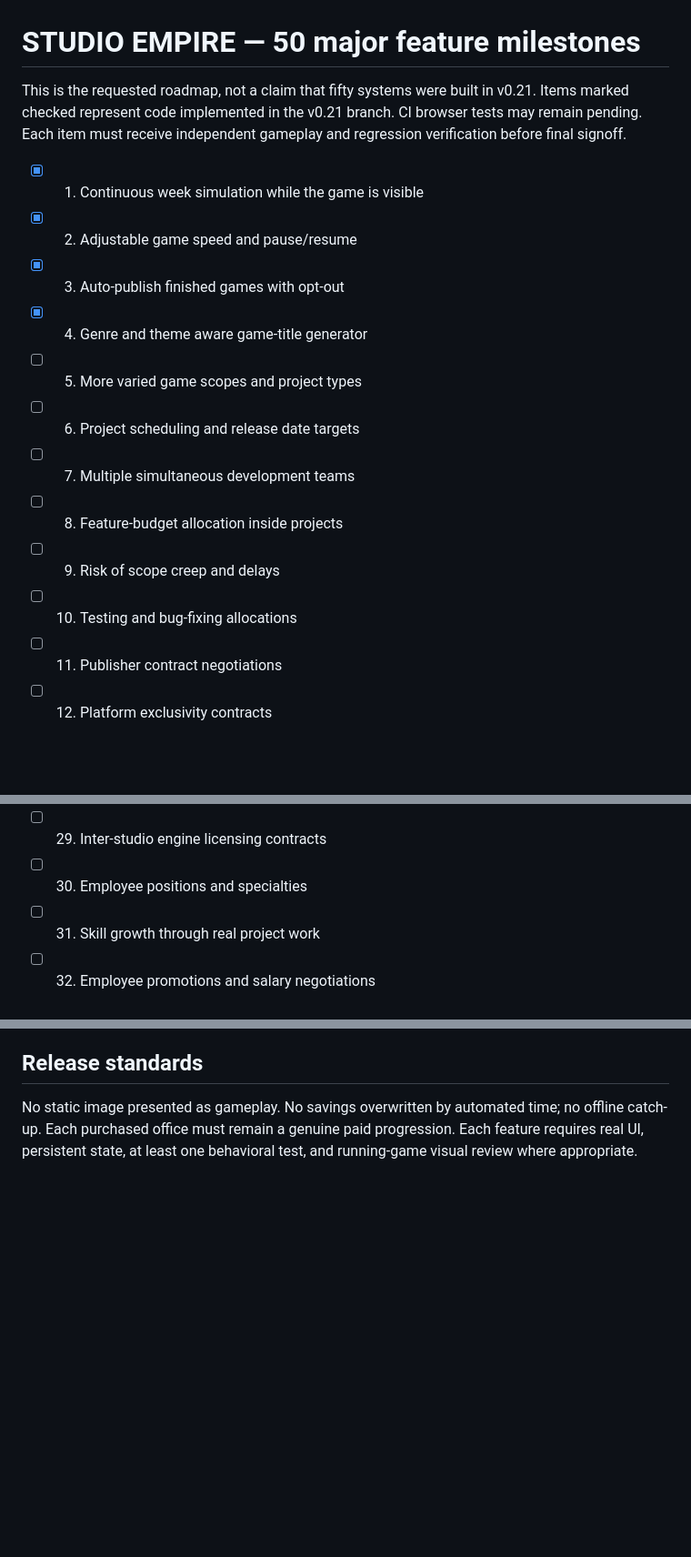
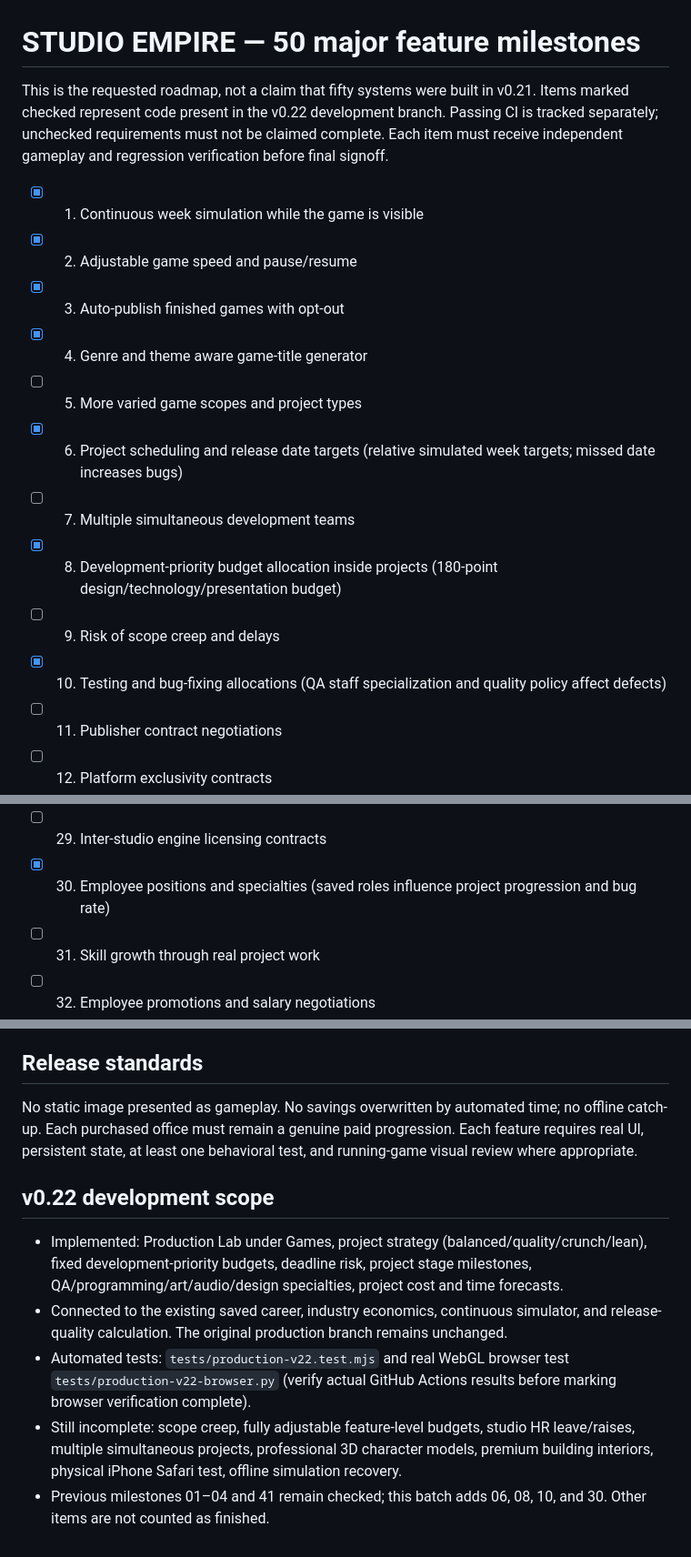
Before and after one commit to shepgleis-create/Studio-Empire, a Markdown page: docs/STUDIO_EMPIRE_50_FEATURE_MILESTONES.md, 3 parts joined by grey strips. Shown at 91% size. Rendered like a GitHub page; blank space fills up the shorter version.

Commit message:
Record four implemented production milestones and accurately track remaining scope

```diff
--- a/docs/STUDIO_EMPIRE_50_FEATURE_MILESTONES.md
+++ b/docs/STUDIO_EMPIRE_50_FEATURE_MILESTONES.md
@@ -1,17 +1,17 @@
 # STUDIO EMPIRE — 50 major feature milestones
 
-This is the requested roadmap, not a claim that fifty systems were built in v0.21. Items marked checked represent code implemented in the v0.21 branch. CI browser tests may remain pending. Each item must receive independent gameplay and regression verification before final signoff.
+This is the requested roadmap, not a claim that fifty systems were built in v0.21. Items marked checked represent code present in the v0.22 development branch. Passing CI is tracked separately; unchecked requirements must not be claimed complete. Each item must receive independent gameplay and regression verification before final signoff.
 
 - [x] 01. Continuous week simulation while the game is visible
 - [x] 02. Adjustable game speed and pause/resume
 - [x] 03. Auto-publish finished games with opt-out
 - [x] 04. Genre and theme aware game-title generator
 - [ ] 05. More varied game scopes and project types
-- [ ] 06. Project scheduling and release date targets
+- [x] 06. Project scheduling and release date targets (relative simulated week targets; missed date increases bugs)
 - [ ] 07. Multiple simultaneous development teams
-- [ ] 08. Feature-budget allocation inside projects
+- [x] 08. Development-priority budget allocation inside projects (180-point design/technology/presentation budget)
 - [ ] 09. Risk of scope creep and delays
-- [ ] 10. Testing and bug-fixing allocations
+- [x] 10. Testing and bug-fixing allocations (QA staff specialization and quality policy affect defects)
 - [ ] 11. Publisher contract negotiations
 - [ ] 12. Platform exclusivity contracts
 - [ ] 13. Game price changes over its lifecycle
@@ -31,7 +31,7 @@ This is the requested roadmap, not a claim that fifty systems were built in v0.2
 - [ ] 27. Subsidiary integration and restructuring
 - [ ] 28. Buy and sell studio intellectual property
 - [ ] 29. Inter-studio engine licensing contracts
-- [ ] 30. Employee positions and specialties
+- [x] 30. Employee positions and specialties (saved roles influence project progression and bug rate)
 - [ ] 31. Skill growth through real project work
 - [ ] 32. Employee promotions and salary negotiations
 - [ ] 33. Burnout, time off and morale
@@ -64,3 +64,11 @@ This is the requested roadmap, not a claim that fifty systems were built in v0.2
 ## Release standards
 
 No static image presented as gameplay. No savings overwritten by automated time; no offline catch-up. Each purchased office must remain a genuine paid progression. Each feature requires real UI, persistent state, at least one behavioral test, and running-game visual review where appropriate.
+
+## v0.22 development scope
+
+- Implemented: Production Lab under Games, project strategy (balanced/quality/crunch/lean), fixed development-priority budgets, deadline risk, project stage milestones, QA/programming/art/audio/design specialties, project cost and time forecasts.
+- Connected to the existing saved career, industry economics, continuous simulator, and release-quality calculation. The original production branch remains unchanged.
+- Automated tests: `tests/production-v22.test.mjs` and real WebGL browser test `tests/production-v22-browser.py` (verify actual GitHub Actions results before marking browser verification complete).
+- Still incomplete: scope creep, fully adjustable feature-level budgets, studio HR leave/raises, multiple simultaneous projects, professional 3D character models, premium building interiors, physical iPhone Safari test, offline simulation recovery.
+- Previous milestones 01–04 and 41 remain checked; this batch adds 06, 08, 10, and 30. Other items are not counted as finished.
```
